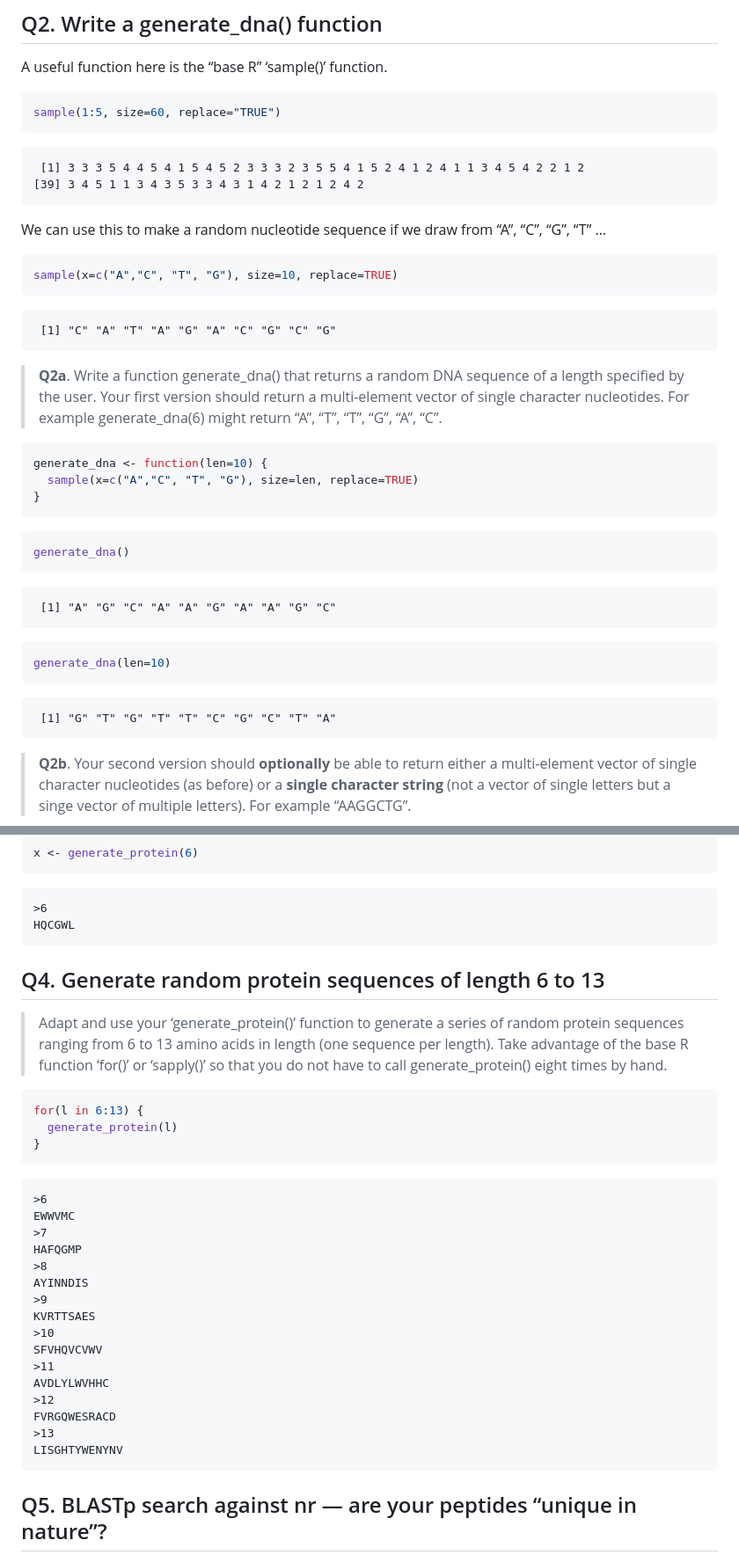
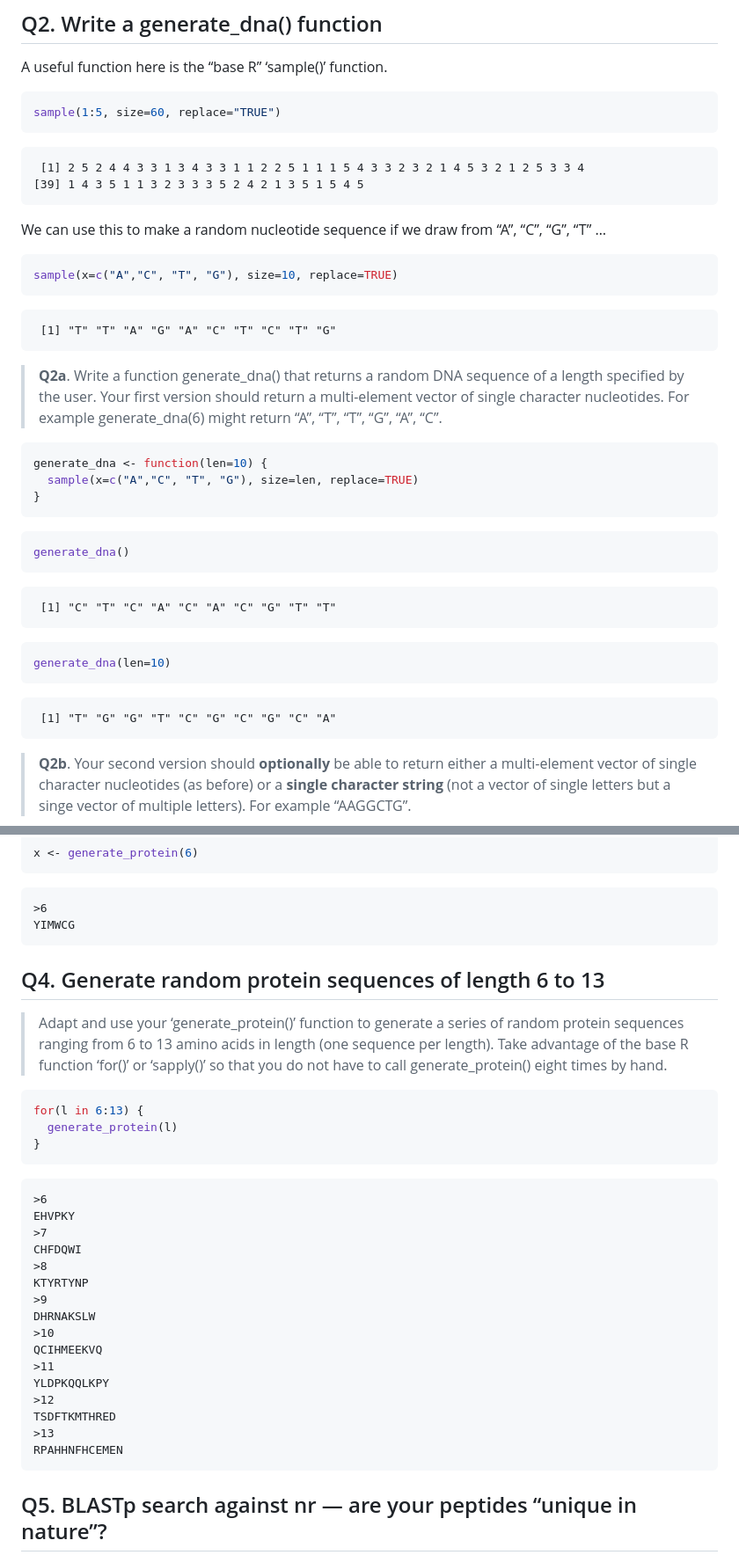
Before and after one commit to dsinagaa/bimm143_github, a Markdown page: class06/class06.md, 2 parts joined by grey strips. Shown at 88% size. Rendered like a GitHub page.

Commit message:
class 6 commit

````diff
--- a/class06/class06.md
+++ b/class06/class06.md
@@ -119,8 +119,8 @@ A useful function here is the “base R” ‘sample()’ function.
 sample(1:5, size=60, replace="TRUE")
 ```
 
-     [1] 3 3 3 5 4 4 5 4 1 5 4 5 2 3 3 3 2 3 5 5 4 1 5 2 4 1 2 4 1 1 3 4 5 4 2 2 1 2
-    [39] 3 4 5 1 1 3 4 3 5 3 3 4 3 1 4 2 1 2 1 2 4 2
+     [1] 2 5 2 4 4 3 3 1 3 4 3 3 1 1 2 2 5 1 1 1 5 4 3 3 2 3 2 1 4 5 3 2 1 2 5 3 3 4
+    [39] 1 4 3 5 1 1 3 2 3 3 3 5 2 4 2 1 3 5 1 5 4 5
 
 We can use this to make a random nucleotide sequence if we draw from
 “A”, “C”, “G”, “T” …
@@ -129,7 +129,7 @@ We can use this to make a random nucleotide sequence if we draw from
 sample(x=c("A","C", "T", "G"), size=10, replace=TRUE)
 ```
 
-     [1] "C" "A" "T" "A" "G" "A" "C" "G" "C" "G"
+     [1] "T" "T" "A" "G" "A" "C" "T" "C" "T" "G"
 
 > **Q2a**. Write a function generate_dna() that returns a random DNA
 > sequence of a length specified by the user. Your first version should
@@ -146,13 +146,13 @@ generate_dna <- function(len=10) {
 generate_dna()
 ```
 
-     [1] "A" "G" "C" "A" "A" "G" "A" "A" "G" "C"
+     [1] "C" "T" "C" "A" "C" "A" "C" "G" "T" "T"
 
 ``` r
 generate_dna(len=10)
 ```
 
-     [1] "G" "T" "G" "T" "T" "C" "G" "C" "T" "A"
+     [1] "T" "G" "G" "T" "C" "G" "C" "G" "C" "A"
 
 > **Q2b**. Your second version should **optionally** be able to return
 > either a multi-element vector of single character nucleotides (as
@@ -250,7 +250,7 @@ x <- generate_protein(6)
 ```
 
     >6
-    HQCGWL
+    YIMWCG
 
 ## Q4. Generate random protein sequences of length 6 to 13
 
@@ -267,21 +267,21 @@ for(l in 6:13) {
 ```
 
     >6
-    EWWVMC
+    EHVPKY
     >7
-    HAFQGMP
+    CHFDQWI
     >8
-    AYINNDIS
+    KTYRTYNP
     >9
-    KVRTTSAES
+    DHRNAKSLW
     >10
-    SFVHQVCVWV
+    QCIHMEEKVQ
     >11
-    AVDLYLWVHHC
+    YLDPKQQLKPY
     >12
-    FVRGQWESRACD
+    TSDFTKMTHRED
     >13
-    LISGHTYWENYNV
+    RPAHHNFHCEMEN
 
 ## Q5. BLASTp search against nr — are your peptides “unique in nature”?
 
````
Also changed, not shown: other parts of class06/class06.md (+2 -2 lines).
